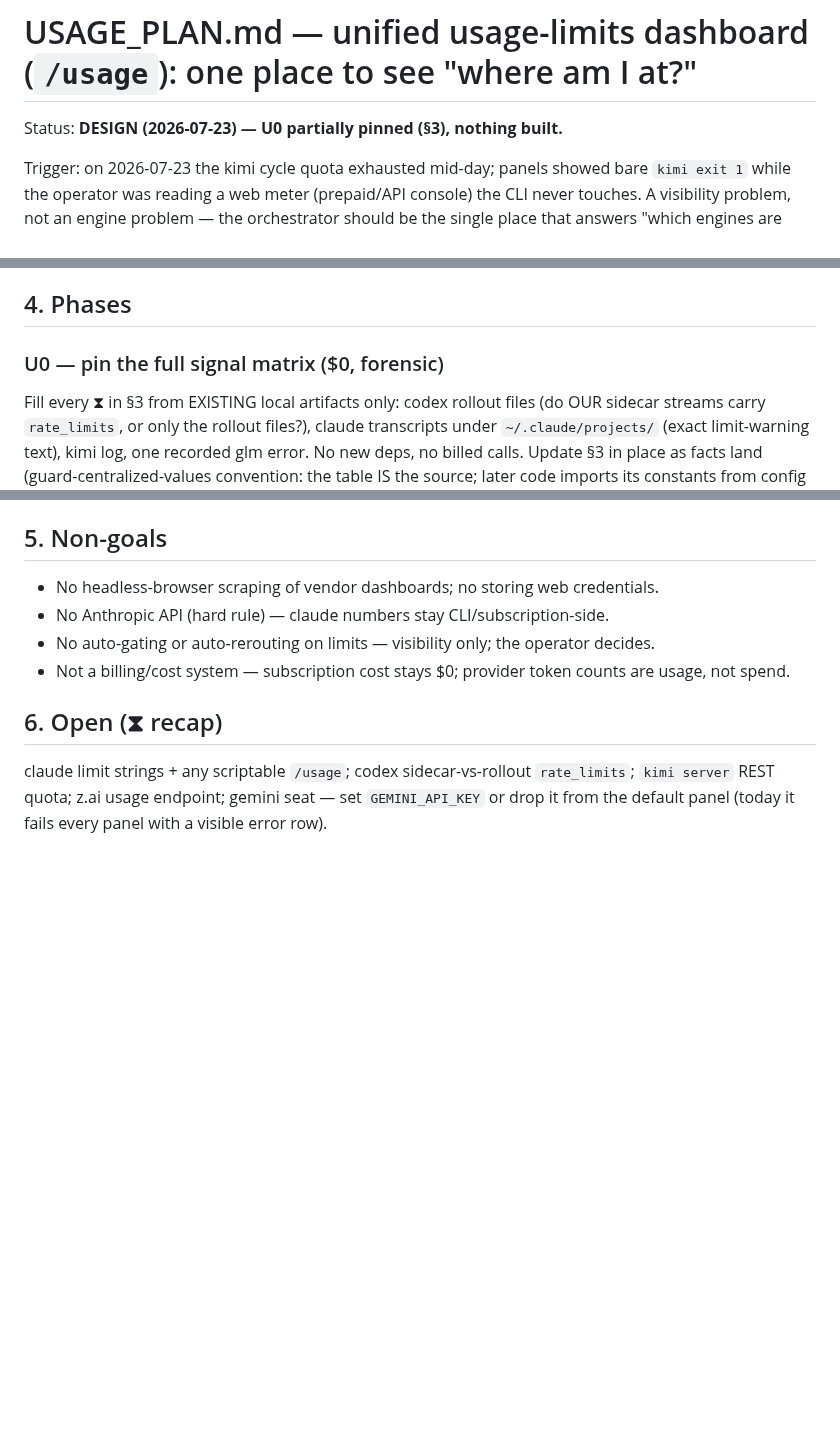
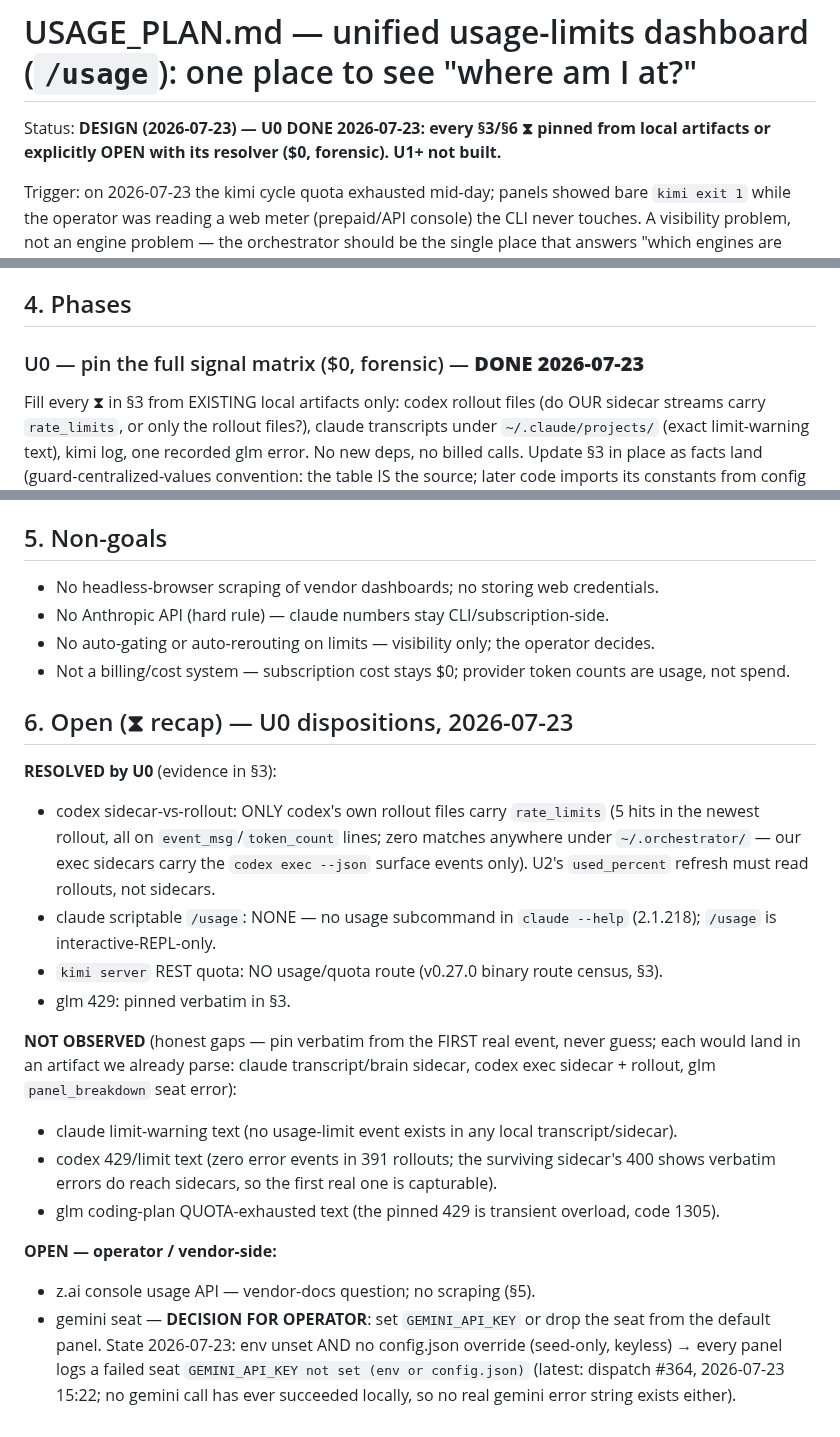
Before and after one commit to bonkai/orchestrator, a Markdown page: USAGE_PLAN.md, 3 parts joined by grey strips. GitHub-like rendering; blank space fills up the shorter version.

Commit message:
Auto-push: 2026-07-23

```diff
--- a/USAGE_PLAN.md
+++ b/USAGE_PLAN.md
@@ -1,6 +1,7 @@
 # USAGE_PLAN.md — unified usage-limits dashboard (`/usage`): one place to see "where am I at?"
 
-Status: **DESIGN (2026-07-23) — U0 partially pinned (§3), nothing built.**
+Status: **DESIGN (2026-07-23) — U0 DONE 2026-07-23: every §3/§6 ⧗ pinned from local
+artifacts or explicitly OPEN with its resolver ($0, forensic). U1+ not built.**
 
 Trigger: on 2026-07-23 the kimi cycle quota exhausted mid-day; panels showed bare
 `kimi exit 1` while the operator was reading a web meter (prepaid/API console) the CLI never
@@ -48,7 +49,7 @@ wrong product (prepaid `api.moonshot.ai` console vs the coding subscription at
 
 ## 4. Phases
 
-### U0 — pin the full signal matrix ($0, forensic)
+### U0 — pin the full signal matrix ($0, forensic) — **DONE 2026-07-23**
 Fill every ⧗ in §3 from EXISTING local artifacts only: codex rollout files (do OUR sidecar
 streams carry `rate_limits`, or only the rollout files?), claude transcripts under
 `~/.claude/projects/` (exact limit-warning text), kimi log, one recorded glm error. No new
@@ -98,7 +99,30 @@ page are inert until `python -m orchestrator` is restarted.
 - Not a billing/cost system — subscription cost stays $0; provider token counts are usage,
   not spend.
 
-## 6. Open (⧗ recap)
-claude limit strings + any scriptable `/usage`; codex sidecar-vs-rollout `rate_limits`;
-`kimi server` REST quota; z.ai usage endpoint; gemini seat — set `GEMINI_API_KEY` or drop it
-from the default panel (today it fails every panel with a visible error row).
+## 6. Open (⧗ recap) — U0 dispositions, 2026-07-23
+
+**RESOLVED by U0** (evidence in §3):
+- codex sidecar-vs-rollout: ONLY codex's own rollout files carry `rate_limits` (5 hits in the
+  newest rollout, all on `event_msg`/`token_count` lines; zero matches anywhere under
+  `~/.orchestrator/` — our exec sidecars carry the `codex exec --json` surface events only).
+  U2's `used_percent` refresh must read rollouts, not sidecars.
+- claude scriptable `/usage`: NONE — no usage subcommand in `claude --help` (2.1.218);
+  `/usage` is interactive-REPL-only.
+- `kimi server` REST quota: NO usage/quota route (v0.27.0 binary route census, §3).
+- glm 429: pinned verbatim in §3.
+
+**NOT OBSERVED** (honest gaps — pin verbatim from the FIRST real event, never guess; each
+would land in an artifact we already parse: claude transcript/brain sidecar, codex exec
+sidecar + rollout, glm `panel_breakdown` seat error):
+- claude limit-warning text (no usage-limit event exists in any local transcript/sidecar).
+- codex 429/limit text (zero error events in 391 rollouts; the surviving sidecar's 400 shows
+  verbatim errors do reach sidecars, so the first real one is capturable).
+- glm coding-plan QUOTA-exhausted text (the pinned 429 is transient overload, code 1305).
+
+**OPEN — operator / vendor-side:**
+- z.ai console usage API — vendor-docs question; no scraping (§5).
+- gemini seat — **DECISION FOR OPERATOR**: set `GEMINI_API_KEY` or drop the seat from the
+  default panel. State 2026-07-23: env unset AND no config.json override (seed-only, keyless)
+  → every panel logs a failed seat `GEMINI_API_KEY not set (env or config.json)` (latest:
+  dispatch #364, 2026-07-23 15:22; no gemini call has ever succeeded locally, so no real
+  gemini error string exists either).
```
